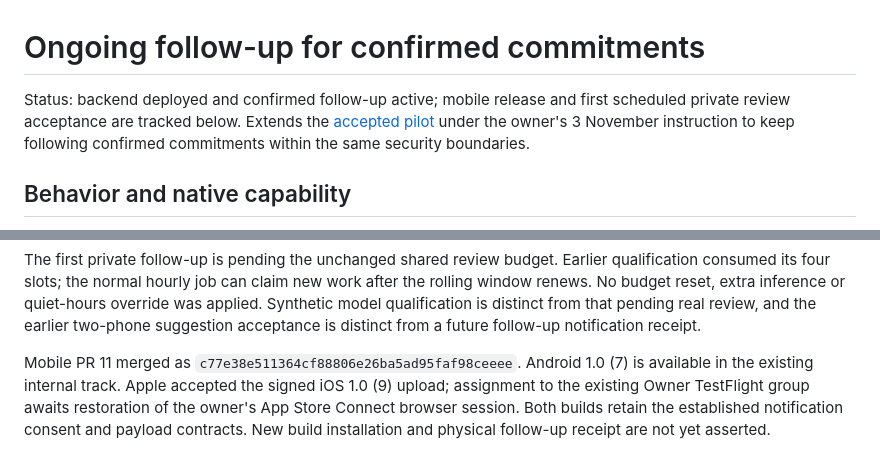
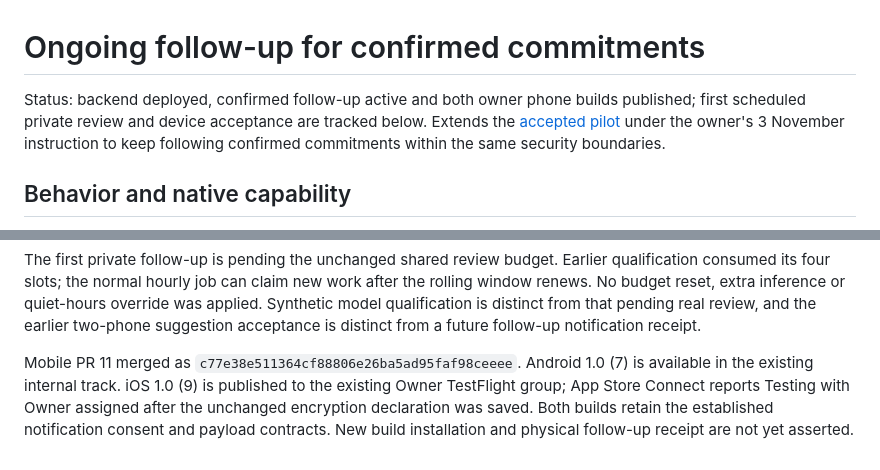
Before and after one commit to Running-Digitally/radhouse, a Markdown page: docs/plans/2026-11-03-confirmed-commitment-followup.md, 2 parts joined by grey strips. Drawn GitHub-style.

Commit message:
docs: record Owner TestFlight build 9 publication

```diff
--- a/docs/plans/2026-11-03-confirmed-commitment-followup.md
+++ b/docs/plans/2026-11-03-confirmed-commitment-followup.md
@@ -1,7 +1,7 @@
 # Ongoing follow-up for confirmed commitments
 
-Status: backend deployed and confirmed follow-up active; mobile release and first
-scheduled private review acceptance are tracked below. Extends the
+Status: backend deployed, confirmed follow-up active and both owner phone builds
+published; first scheduled private review and device acceptance are tracked below. Extends the
 [accepted pilot](2026-11-02-native-proactive-assistance.md) under the owner's
 3 November instruction to keep following confirmed commitments within the same
 security boundaries.
@@ -104,8 +104,8 @@ real review, and the earlier two-phone suggestion acceptance is distinct from a
 future follow-up notification receipt.
 
 Mobile PR 11 merged as `c77e38e511364cf88806e26ba5ad95faf98ceeee`.
-Android 1.0 (7) is available in the existing internal track. Apple accepted the
-signed iOS 1.0 (9) upload; assignment to the existing Owner TestFlight group awaits
-restoration of the owner's App Store Connect browser session. Both builds retain
-the established notification consent and payload contracts. New build installation
-and physical follow-up receipt are not yet asserted.
+Android 1.0 (7) is available in the existing internal track. iOS 1.0 (9) is
+published to the existing Owner TestFlight group; App Store Connect reports
+Testing with Owner assigned after the unchanged encryption declaration was saved.
+Both builds retain the established notification consent and payload contracts.
+New build installation and physical follow-up receipt are not yet asserted.
```
